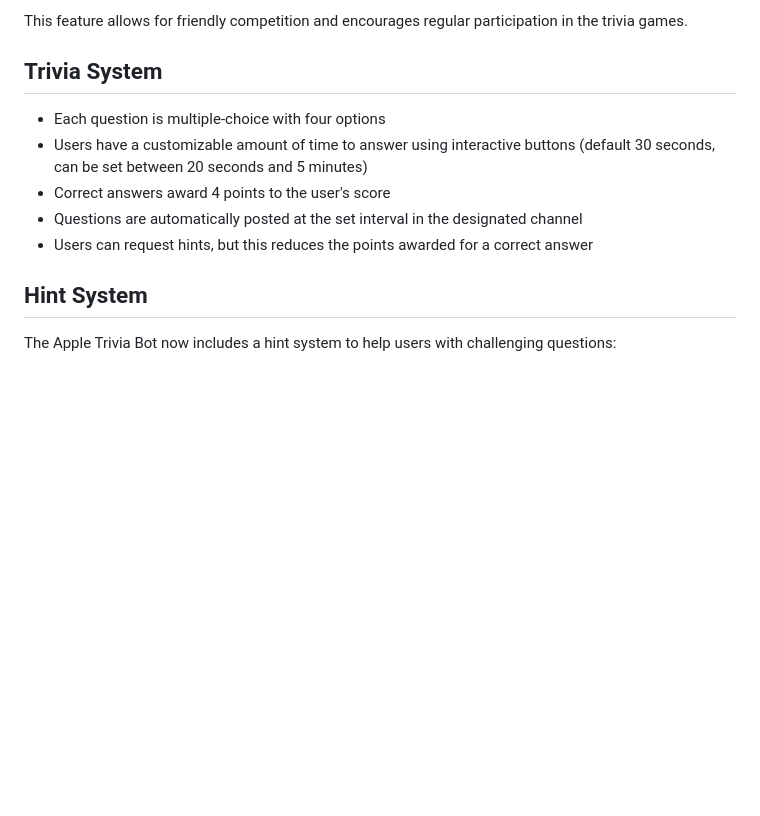
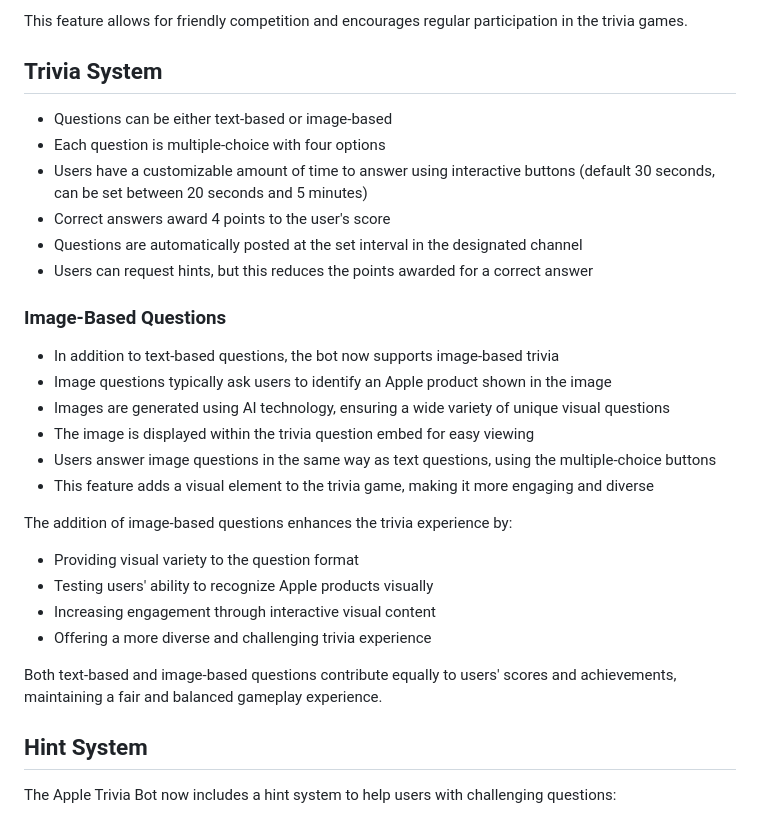
Before and after one commit to TermuxHackz/Apple-trivia-bot, a Markdown page: docs/README.md, the part around the change. Drawn GitHub-style; blank space fills up the shorter version.

```diff
--- a/docs/README.md
+++ b/docs/README.md
@@ -149,11 +149,28 @@ You can easily check another user's streak and other stats by mentioning them in
 This feature allows for friendly competition and encourages regular participation in the trivia games.
 
 ## Trivia System
+- Questions can be either text-based or image-based
 - Each question is multiple-choice with four options
 - Users have a customizable amount of time to answer using interactive buttons (default 30 seconds, can be set between 20 seconds and 5 minutes)
 - Correct answers award 4 points to the user's score
 - Questions are automatically posted at the set interval in the designated channel
 - Users can request hints, but this reduces the points awarded for a correct answer
+
+### Image-Based Questions
+- In addition to text-based questions, the bot now supports image-based trivia
+- Image questions typically ask users to identify an Apple product shown in the image
+- Images are generated using AI technology, ensuring a wide variety of unique visual questions
+- The image is displayed within the trivia question embed for easy viewing
+- Users answer image questions in the same way as text questions, using the multiple-choice buttons
+- This feature adds a visual element to the trivia game, making it more engaging and diverse
+
+The addition of image-based questions enhances the trivia experience by:
+- Providing visual variety to the question format
+- Testing users' ability to recognize Apple products visually
+- Increasing engagement through interactive visual content
+- Offering a more diverse and challenging trivia experience
+
+Both text-based and image-based questions contribute equally to users' scores and achievements, maintaining a fair and balanced gameplay experience.
 
 ## Hint System
 
```
